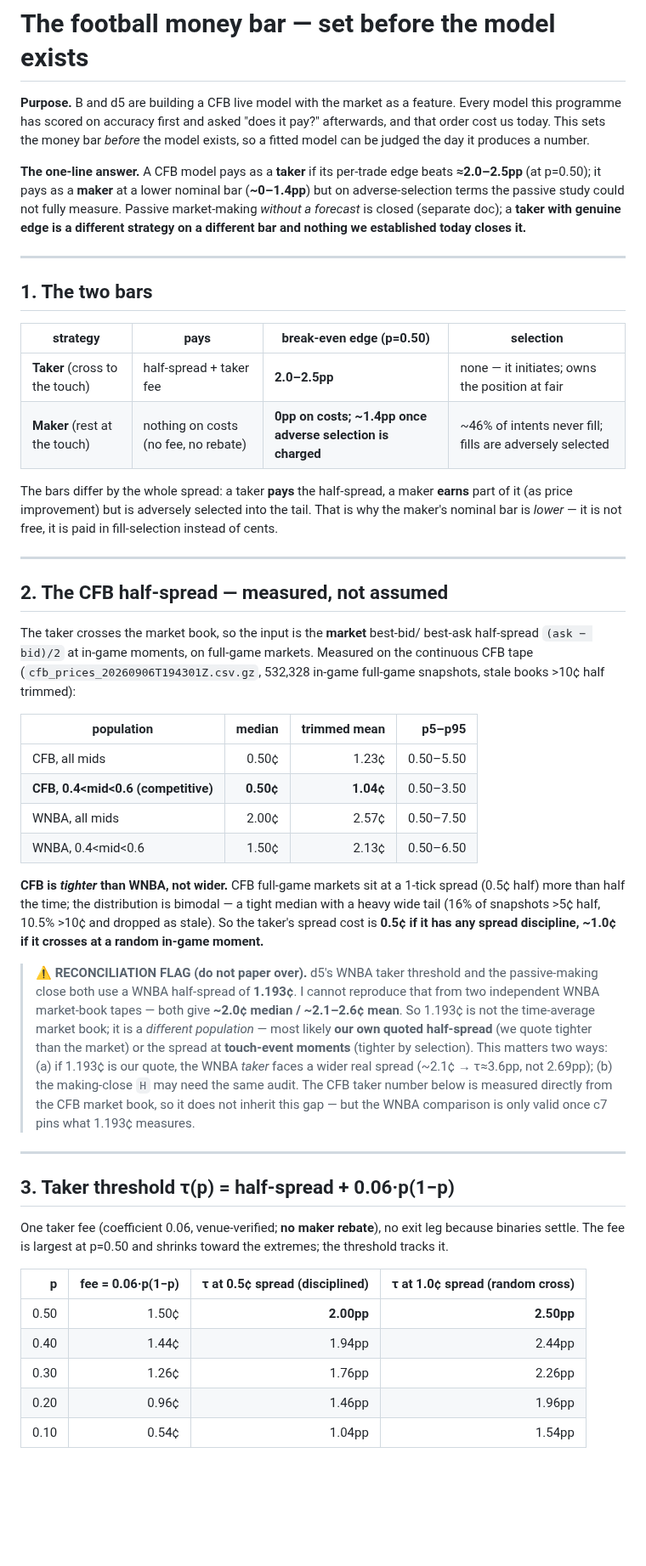
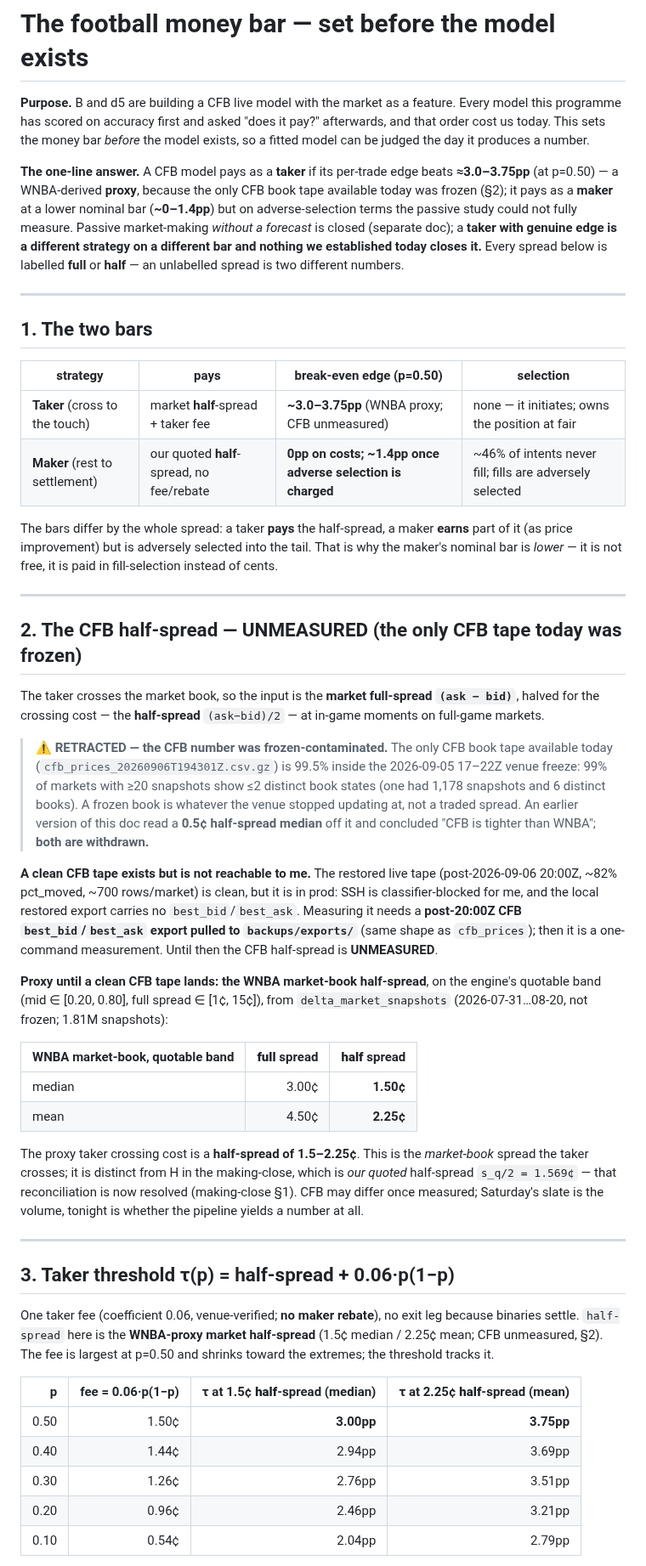
Before and after one commit to yyardi/Meridian, a Markdown page: docs/math/football-money-bar.md, the part around one of its changes. Shown at 85% size. Drawn GitHub-style; blank space fills up the shorter version.

Commit message:
football money bar: retract frozen CFB half-spread, use WNBA proxy
The only CFB book tape today was inside the 2026-09-05 venue freeze (99% of
markets with >=20 snapshots had <=2 distinct book states). The 0.5c half-spread
median and "CFB is tighter than WNBA" are WITHDRAWN.

- Taker bar restated on the WNBA market-book proxy (quotable band): half-spread
  1.5c median / 2.25c mean -> tau(p=0.5) ~3.0-3.75pp, higher than the frozen
  2.0-2.5pp. CFB half-spread now UNMEASURED pending a clean post-20:00Z export
  (prod SSH is classifier-blocked for me; the local restored export has no bid/ask).
- Every spread labelled full or half (d5 had received ~2.0c as both).
- H reconciliation resolved: it is our quoted half-spread s_q/2=1.569c, not the
  market book; the 1.193c and the ba-bb 3.06c readings are both withdrawn
  (making-close 1a5d2d0).
- Framework unchanged (money<->Brier, route-not-closed, maker adverse-anchor bar).

Co-Authored-By: Claude Opus 4.8 <noreply@anthropic.com>

```diff
--- a/docs/math/football-money-bar.md
+++ b/docs/math/football-money-bar.md
@@ -6,11 +6,13 @@ afterwards, and that order cost us today. This sets the money bar *before* the
 model exists, so a fitted model can be judged the day it produces a number.
 
 **The one-line answer.** A CFB model pays as a **taker** if its per-trade edge
-beats **≈2.0–2.5pp** (at p=0.50); it pays as a **maker** at a lower nominal bar
-(**~0–1.4pp**) but on adverse-selection terms the passive study could not fully
-measure. Passive market-making *without a forecast* is closed (separate doc); a
-**taker with genuine edge is a different strategy on a different bar and nothing
-we established today closes it.**
+beats **≈3.0–3.75pp** (at p=0.50) — a WNBA-derived **proxy**, because the only CFB
+book tape available today was frozen (§2); it pays as a **maker** at a lower
+nominal bar (**~0–1.4pp**) but on adverse-selection terms the passive study could
+not fully measure. Passive market-making *without a forecast* is closed (separate
+doc); a **taker with genuine edge is a different strategy on a different bar and
+nothing we established today closes it.** Every spread below is labelled **full**
+or **half** — an unlabelled spread is two different numbers.
 
 ---
 
@@ -18,8 +20,8 @@ we established today closes it.**
 
 | strategy | pays | break-even edge (p=0.50) | selection |
 |---|---|---|---|
-| **Taker** (cross to the touch) | half-spread + taker fee | **2.0–2.5pp** | none — it initiates; owns the position at fair |
-| **Maker** (rest at the touch) | nothing on costs (no fee, no rebate) | **0pp on costs; ~1.4pp once adverse selection is charged** | ~46% of intents never fill; fills are adversely selected |
+| **Taker** (cross to the touch) | market **half**-spread + taker fee | **~3.0–3.75pp** (WNBA proxy; CFB unmeasured) | none — it initiates; owns the position at fair |
+| **Maker** (rest to settlement) | our quoted **half**-spread, no fee/rebate | **0pp on costs; ~1.4pp once adverse selection is charged** | ~46% of intents never fill; fills are adversely selected |
 
 The bars differ by the whole spread: a taker **pays** the half-spread, a maker
 **earns** part of it (as price improvement) but is adversely selected into the
@@ -28,51 +30,57 @@ paid in fill-selection instead of cents.
 
 ---
 
-## 2. The CFB half-spread — measured, not assumed
+## 2. The CFB half-spread — UNMEASURED (the only CFB tape today was frozen)
 
-The taker crosses the market book, so the input is the **market** best-bid/
-best-ask half-spread `(ask − bid)/2` at in-game moments, on full-game markets.
-Measured on the continuous CFB tape (`cfb_prices_20260906T194301Z.csv.gz`,
-532,328 in-game full-game snapshots, stale books >10¢ half trimmed):
+The taker crosses the market book, so the input is the **market full-spread
+`(ask − bid)`**, halved for the crossing cost — the **half-spread** `(ask−bid)/2`
+— at in-game moments on full-game markets.
 
-| population | median | trimmed mean | p5–p95 |
-|---|---:|---:|---:|
-| CFB, all mids | 0.50¢ | 1.23¢ | 0.50–5.50 |
-| **CFB, 0.4<mid<0.6 (competitive)** | **0.50¢** | **1.04¢** | 0.50–3.50 |
-| WNBA, all mids | 2.00¢ | 2.57¢ | 0.50–7.50 |
-| WNBA, 0.4<mid<0.6 | 1.50¢ | 2.13¢ | 0.50–6.50 |
+> **⚠ RETRACTED — the CFB number was frozen-contaminated.** The only CFB book tape
+> available today (`cfb_prices_20260906T194301Z.csv.gz`) is 99.5% inside the
+> 2026-09-05 17–22Z venue freeze: 99% of markets with ≥20 snapshots show ≤2
+> distinct book states (one had 1,178 snapshots and 6 distinct books). A frozen
+> book is whatever the venue stopped updating at, not a traded spread. An earlier
+> version of this doc read a **0.5¢ half-spread median** off it and concluded "CFB
+> is tighter than WNBA"; **both are withdrawn.**
 
-**CFB is *tighter* than WNBA, not wider.** CFB full-game markets sit at a 1-tick
-spread (0.5¢ half) more than half the time; the distribution is bimodal — a tight
-median with a heavy wide tail (16% of snapshots >5¢ half, 10.5% >10¢ and dropped
-as stale). So the taker's spread cost is **0.5¢ if it has any spread discipline,
-~1.0¢ if it crosses at a random in-game moment.**
+**A clean CFB tape exists but is not reachable to me.** The restored live tape
+(post-2026-09-06 20:00Z, ~82% pct_moved, ~700 rows/market) is clean, but it is in
+prod: SSH is classifier-blocked for me, and the local restored export carries no
+`best_bid`/`best_ask`. Measuring it needs a **post-20:00Z CFB
+`best_bid`/`best_ask` export pulled to `backups/exports/`** (same shape as
+`cfb_prices`); then it is a one-command measurement. Until then the CFB
+half-spread is **UNMEASURED**.
 
-> **⚠ RECONCILIATION FLAG (do not paper over).** d5's WNBA taker threshold and
-> the passive-making close both use a WNBA half-spread of **1.193¢**. I cannot
-> reproduce that from two independent WNBA market-book tapes — both give **~2.0¢
-> median / ~2.1–2.6¢ mean**. So 1.193¢ is not the time-average market book; it is
-> a *different population* — most likely **our own quoted half-spread** (we quote
-> tighter than the market) or the spread at **touch-event moments** (tighter by
-> selection). This matters two ways: (a) if 1.193¢ is our quote, the WNBA *taker*
-> faces a wider real spread (~2.1¢ → τ≈3.6pp, not 2.69pp); (b) the making-close
-> `H` may need the same audit. The CFB taker number below is measured directly
-> from the CFB market book, so it does not inherit this gap — but the WNBA
-> comparison is only valid once c7 pins what 1.193¢ measures.
+**Proxy until a clean CFB tape lands: the WNBA market-book half-spread**, on the
+engine's quotable band (mid ∈ [0.20, 0.80], full spread ∈ [1¢, 15¢]), from
+`delta_market_snapshots` (2026-07-31…08-20, not frozen; 1.81M snapshots):
+
+| WNBA market-book, quotable band | **full** spread | **half** spread |
+|---|---:|---:|
+| median | 3.00¢ | **1.50¢** |
+| mean | 4.50¢ | **2.25¢** |
+
+The proxy taker crossing cost is a **half-spread of 1.5–2.25¢**. This is the
+*market-book* spread the taker crosses; it is distinct from H in the making-close,
+which is *our quoted* half-spread `s_q/2 = 1.569¢` — that reconciliation is now
+resolved (making-close §1). CFB may differ once measured; Saturday's slate is the
+volume, tonight is whether the pipeline yields a number at all.
 
 ---
 
 ## 3. Taker threshold τ(p) = half-spread + 0.06·p(1−p)
 
 One taker fee (coefficient 0.06, venue-verified; **no maker rebate**), no exit
-leg because binaries settle. The fee is largest at p=0.50 and shrinks toward the
-extremes; the threshold tracks it.
+leg because binaries settle. `half-spread` here is the **WNBA-proxy market
+half-spread** (1.5¢ median / 2.25¢ mean; CFB unmeasured, §2). The fee is largest
+at p=0.50 and shrinks toward the extremes; the threshold tracks it.
 
-| p | fee = 0.06·p(1−p) | τ at 0.5¢ spread (disciplined) | τ at 1.0¢ spread (random cross) |
+| p | fee = 0.06·p(1−p) | τ at 1.5¢ **half**-spread (median) | τ at 2.25¢ **half**-spread (mean) |
 |---:|---:|---:|---:|
-| 0.50 | 1.50¢ | **2.00pp** | **2.50pp** |
-| 0.40 | 1.44¢ | 1.94pp | 2.44pp |
-| 0.30 | 1.26¢ | 1.76pp | 2.26pp |
-| 0.20 | 0.96¢ | 1.46pp | 1.96pp |
-| 0.10 | 0.54¢ | 1.04pp | 1.54pp |
+| 0.50 | 1.50¢ | **3.00pp** | **3.75pp** |
+| 0.40 | 1.44¢ | 2.94pp | 3.69pp |
+| 0.30 | 1.26¢ | 2.76pp | 3.51pp |
+| 0.20 | 0.96¢ | 2.46pp | 3.21pp |
+| 0.10 | 0.54¢ | 2.04pp | 2.79pp |
 
```
Also changed, not shown: other parts of docs/math/football-money-bar.md (+22 -17 lines).
